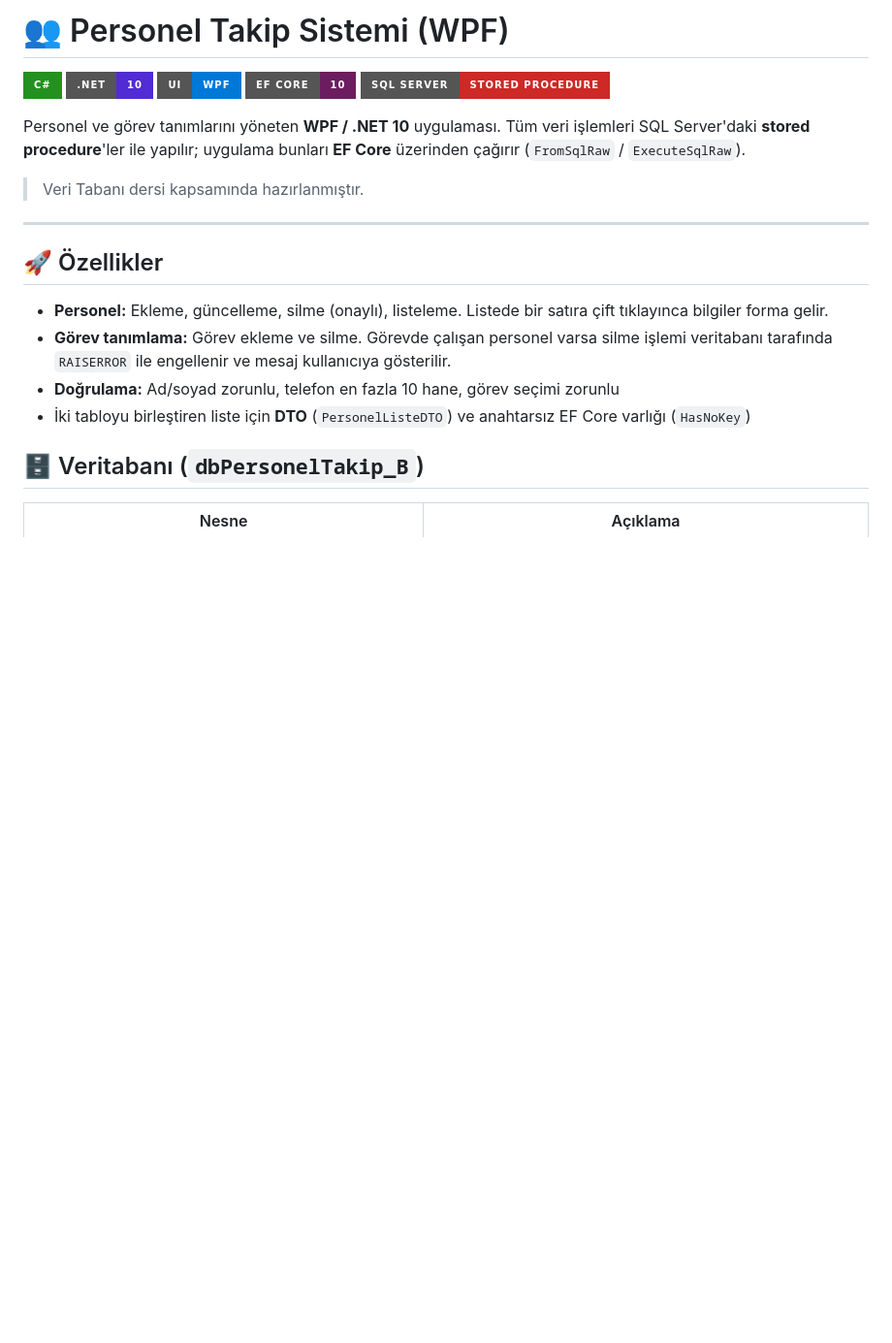
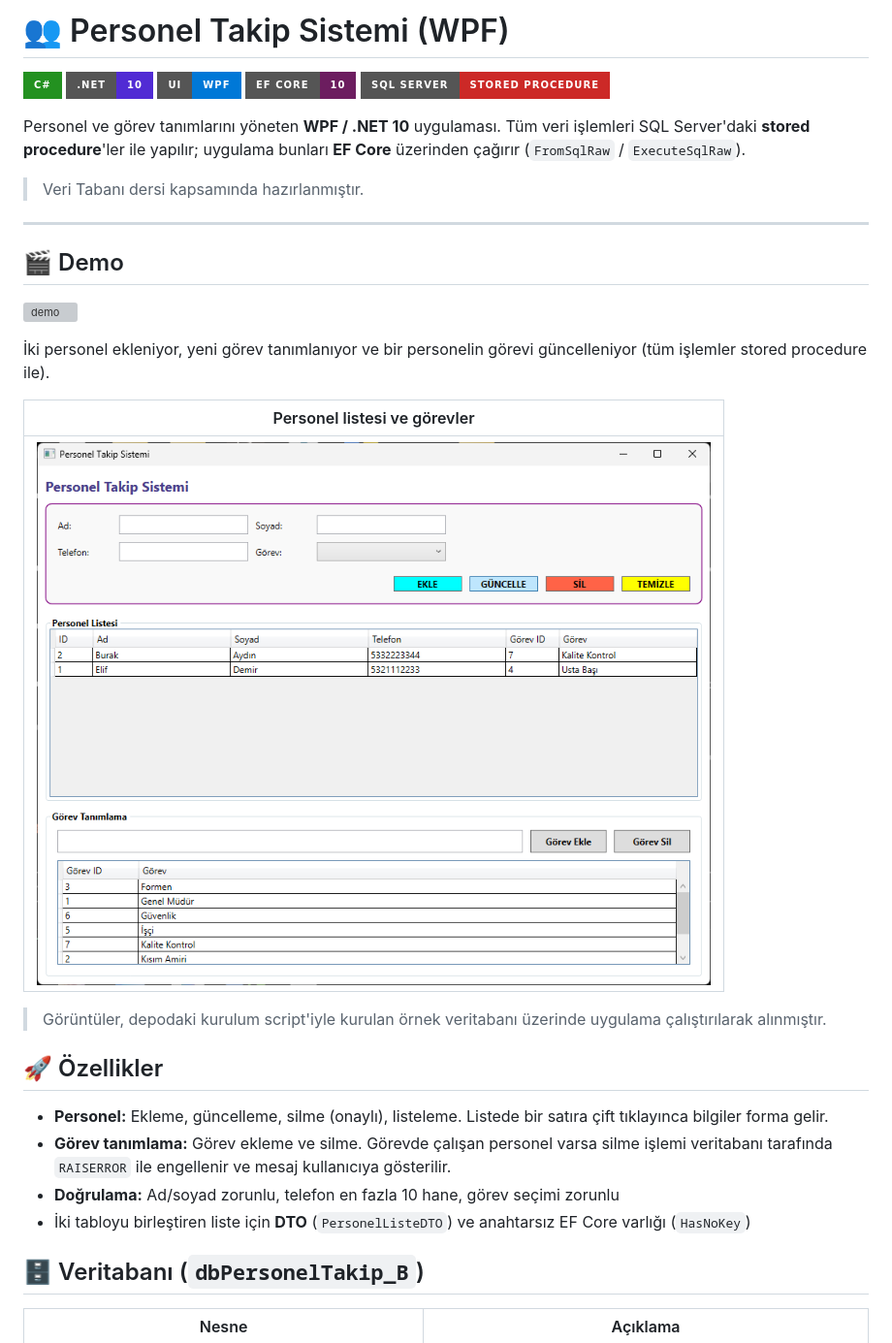
Before and after one commit to GencayCeliker/Personel-Takip-WPF, a Markdown page: README.md, the part around the change. Shown at 97% size. Rendered like a GitHub page; pictures changed too: docs/personel-listesi.png (added); badges without logos; blank space fills up the shorter version; grey boxes are pictures that could not be loaded.

Commit message:
README: demo GIF ve ekran görüntüleri eklendi

```diff
--- a/README.md
+++ b/README.md
@@ -11,6 +11,19 @@ Personel ve görev tanımlarını yöneten **WPF / .NET 10** uygulaması. Tüm v
 > Veri Tabanı dersi kapsamında hazırlanmıştır.
 
 ---
+
+## 🎬 Demo
+
+![demo](docs/demo.gif)
+
+İki personel ekleniyor, yeni görev tanımlanıyor ve bir personelin görevi güncelleniyor (tüm işlemler stored procedure ile).
+
+| Personel listesi ve görevler |
+| --- |
+| ![Personel listesi ve görevler](docs/personel-listesi.png) |
+
+> Görüntüler, depodaki kurulum script'iyle kurulan örnek veritabanı üzerinde uygulama çalıştırılarak alınmıştır.
+
 
 ## 🚀 Özellikler
 
```
Also changed, not shown: 1 other file.
